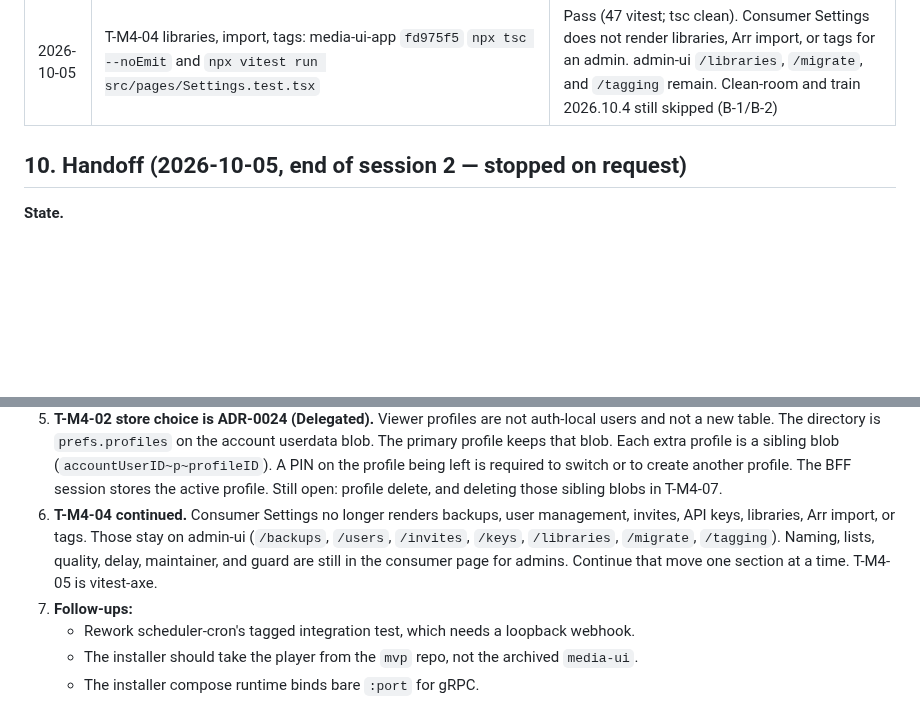
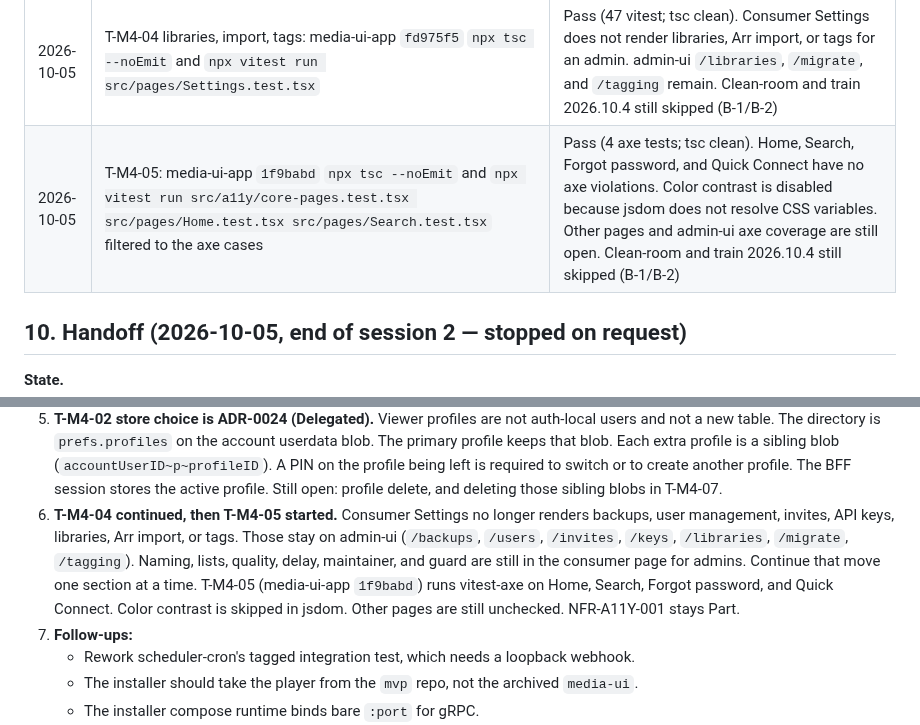
Before and after one commit to Muxcore-Media/umbrella, a Markdown page: MASTER-ROADMAP.md, 2 parts joined by grey strips. Rendered like a GitHub page; blank space fills up the shorter version.

Commit message:
docs: record vitest-axe on core consumer pages
Home, Search, Forgot password, and Quick Connect pass axe in vitest.
NFR-A11Y-001 stays Part until the remaining pages are covered.

Co-authored-by: zemdregon <zemdregon@users.noreply.github.com>

```diff
--- a/MASTER-ROADMAP.md
+++ b/MASTER-ROADMAP.md
@@ -302,6 +302,7 @@ Checks **actually run** (not proposed). Environment: `claude-workstation` contai
 | 2026-10-05 | T-M4-04 users: media-ui-app `714b0c6` `npx tsc --noEmit` and `npx vitest run src/pages/Settings.test.tsx src/components/HouseholdProfiles.test.tsx` | Pass (61 vitest; tsc clean). Consumer Settings does not render user management for an admin. admin-ui `/users` remains. Clean-room and train 2026.10.4 still skipped (B-1/B-2) |
 | 2026-10-05 | T-M4-04 invites and keys: media-ui-app `06be761` `npx tsc --noEmit` and `npx vitest run src/pages/Settings.test.tsx` | Pass (58 vitest; tsc clean). Consumer Settings does not render invites or API keys for an admin. admin-ui `/invites` and `/keys` remain. Clean-room and train 2026.10.4 still skipped (B-1/B-2) |
 | 2026-10-05 | T-M4-04 libraries, import, tags: media-ui-app `fd975f5` `npx tsc --noEmit` and `npx vitest run src/pages/Settings.test.tsx` | Pass (47 vitest; tsc clean). Consumer Settings does not render libraries, Arr import, or tags for an admin. admin-ui `/libraries`, `/migrate`, and `/tagging` remain. Clean-room and train 2026.10.4 still skipped (B-1/B-2) |
+| 2026-10-05 | T-M4-05: media-ui-app `1f9babd` `npx tsc --noEmit` and `npx vitest run src/a11y/core-pages.test.tsx src/pages/Home.test.tsx src/pages/Search.test.tsx` filtered to the axe cases | Pass (4 axe tests; tsc clean). Home, Search, Forgot password, and Quick Connect have no axe violations. Color contrast is disabled because jsdom does not resolve CSS variables. Other pages and admin-ui axe coverage are still open. Clean-room and train 2026.10.4 still skipped (B-1/B-2) |
 
 ## 10. Handoff (2026-10-05, end of session 2 — stopped on request)
 
@@ -331,7 +332,7 @@ Checks **actually run** (not proposed). Environment: `claude-workstation` contai
 3. **T-M4-01 movie and TV browse plus playback are enforced** from catalog genres and `content_rating`. Kids mode with no ceiling uses PG. Unknown ratings stay visible. Library search uses `GET /api/movies` and `GET /api/tv`. `/stream/movies/` uses `GetMovie`. `/stream/tv/` uses `LookupEpisodeByID` (media-tvshows v0.1.22). A missing catalog row is blocked. Caller `tags` / `parental_rating` apply only when that catalog client is not configured. Still open: remote `/api/search` (request-media discover) has no certification or genre names, and other media types are not covered. TMDB details still do not supply a certification, so `content_rating` stays empty until Add or the admin metadata map sets it. Assumption: genre blocking is the check that applies to existing libraries; the rating ceiling applies once `content_rating` is stored. Filling ratings from TMDB is blocked on a metadata certification field that does not exist.
 4. **T-M4-03 is done** (media-ui-app `2c93ce0`): Cast and AirPlay are not rendered when the browser API is absent. FR-PLAY-009 is Impl.
 5. **T-M4-02 store choice is ADR-0024 (Delegated).** Viewer profiles are not auth-local users and not a new table. The directory is `prefs.profiles` on the account userdata blob. The primary profile keeps that blob. Each extra profile is a sibling blob (`accountUserID~p~profileID`). A PIN on the profile being left is required to switch or to create another profile. The BFF session stores the active profile. Still open: profile delete, and deleting those sibling blobs in T-M4-07.
-6. **T-M4-04 continued.** Consumer Settings no longer renders backups, user management, invites, API keys, libraries, Arr import, or tags. Those stay on admin-ui (`/backups`, `/users`, `/invites`, `/keys`, `/libraries`, `/migrate`, `/tagging`). Naming, lists, quality, delay, maintainer, and guard are still in the consumer page for admins. Continue that move one section at a time. T-M4-05 is vitest-axe.
+6. **T-M4-04 continued, then T-M4-05 started.** Consumer Settings no longer renders backups, user management, invites, API keys, libraries, Arr import, or tags. Those stay on admin-ui (`/backups`, `/users`, `/invites`, `/keys`, `/libraries`, `/migrate`, `/tagging`). Naming, lists, quality, delay, maintainer, and guard are still in the consumer page for admins. Continue that move one section at a time. T-M4-05 (media-ui-app `1f9babd`) runs vitest-axe on Home, Search, Forgot password, and Quick Connect. Color contrast is skipped in jsdom. Other pages are still unchecked. NFR-A11Y-001 stays Part.
 6. **Follow-ups:**
    - Rework scheduler-cron's tagged integration test, which needs a loopback webhook.
    - The installer should take the player from the `mvp` repo, not the archived `media-ui`.
```
Also changed, not shown: docs/specs/SRS.md (+1 -1 lines).
